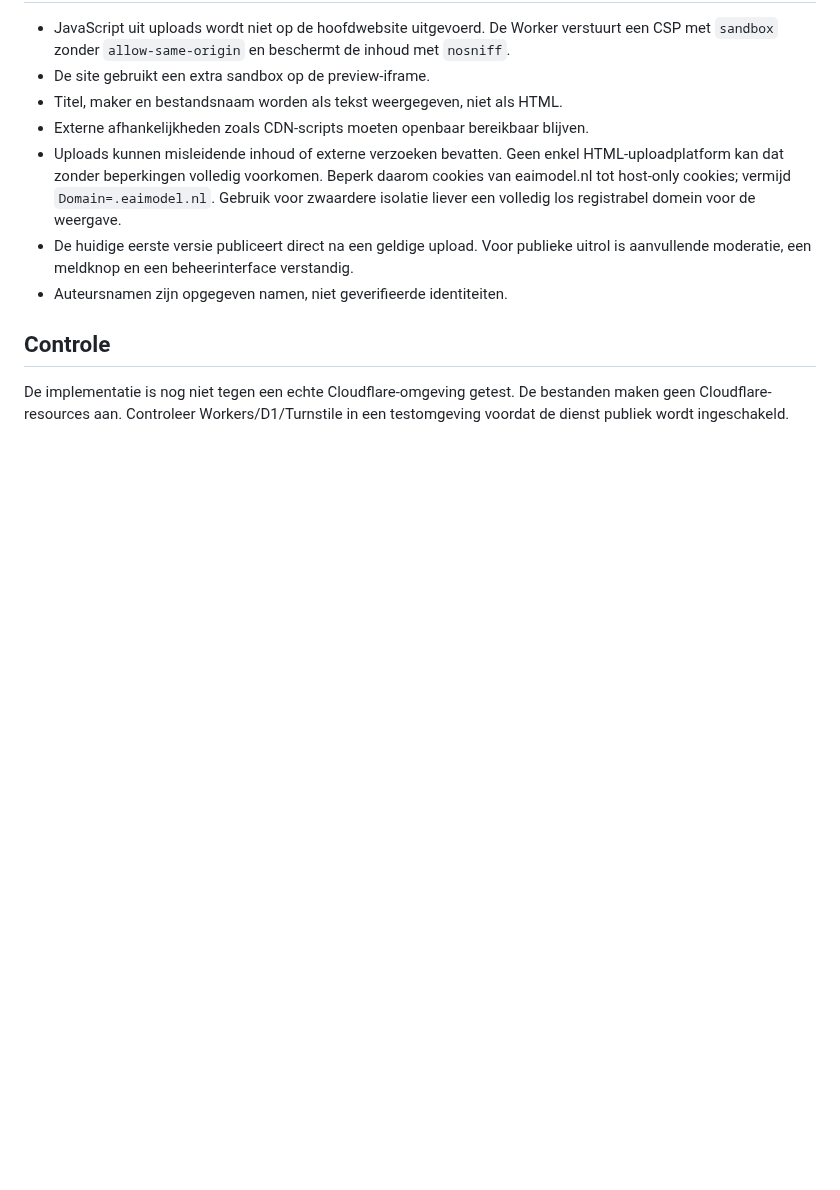
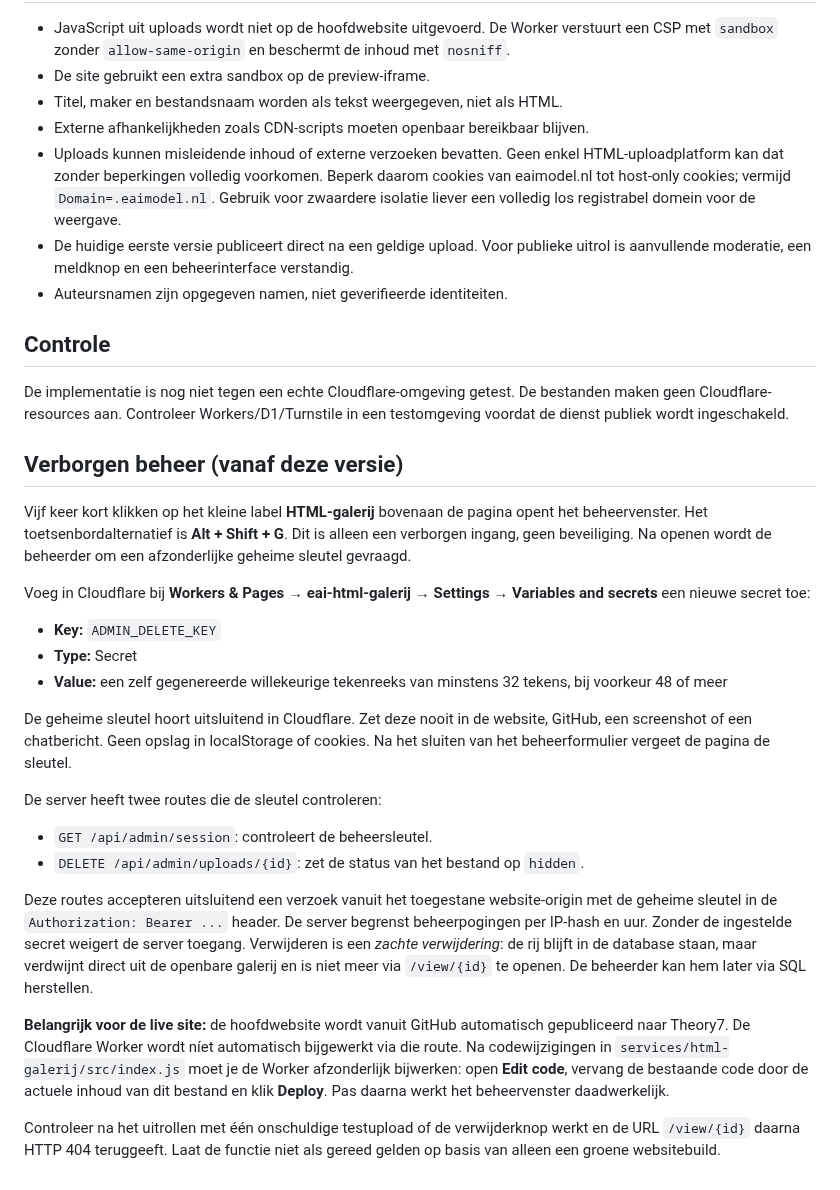
Before and after one commit to E-AI-MODEL/website, a Markdown page: services/html-galerij/README.md, the part around the change. Rendered like a GitHub page; blank space fills up the shorter version.

Commit message:
Document secure hidden gallery management and separate Worker deployment

```diff
--- a/services/html-galerij/README.md
+++ b/services/html-galerij/README.md
@@ -55,3 +55,27 @@ Voor definitieve verwijdering kun je de bijbehorende rij uit D1 verwijderen. Doo
 ## Controle
 
 De implementatie is nog niet tegen een echte Cloudflare-omgeving getest. De bestanden maken geen Cloudflare-resources aan. Controleer Workers/D1/Turnstile in een testomgeving voordat de dienst publiek wordt ingeschakeld.
+
+
+## Verborgen beheer (vanaf deze versie)
+
+Vijf keer kort klikken op het kleine label **HTML-galerij** bovenaan de pagina opent het beheervenster. Het toetsenbordalternatief is **Alt + Shift + G**. Dit is alleen een verborgen ingang, geen beveiliging. Na openen wordt de beheerder om een afzonderlijke geheime sleutel gevraagd.
+
+Voeg in Cloudflare bij **Workers & Pages → eai-html-galerij → Settings → Variables and secrets** een nieuwe secret toe:
+
+- **Key:** `ADMIN_DELETE_KEY`
+- **Type:** Secret
+- **Value:** een zelf gegenereerde willekeurige tekenreeks van minstens 32 tekens, bij voorkeur 48 of meer
+
+De geheime sleutel hoort uitsluitend in Cloudflare. Zet deze nooit in de website, GitHub, een screenshot of een chatbericht. Geen opslag in localStorage of cookies. Na het sluiten van het beheerformulier vergeet de pagina de sleutel.
+
+De server heeft twee routes die de sleutel controleren:
+
+- `GET /api/admin/session`: controleert de beheersleutel.
+- `DELETE /api/admin/uploads/{id}`: zet de status van het bestand op `hidden`.
+
+Deze routes accepteren uitsluitend een verzoek vanuit het toegestane website-origin met de geheime sleutel in de `Authorization: Bearer ...` header. De server begrenst beheerpogingen per IP-hash en uur. Zonder de ingestelde secret weigert de server toegang. Verwijderen is een *zachte verwijdering*: de rij blijft in de database staan, maar verdwijnt direct uit de openbare galerij en is niet meer via `/view/{id}` te openen. De beheerder kan hem later via SQL herstellen.
+
+**Belangrijk voor de live site:** de hoofdwebsite wordt vanuit GitHub automatisch gepubliceerd naar Theory7. De Cloudflare Worker wordt níet automatisch bijgewerkt via die route. Na codewijzigingen in `services/html-galerij/src/index.js` moet je de Worker afzonderlijk bijwerken: open **Edit code**, vervang de bestaande code door de actuele inhoud van dit bestand en klik **Deploy**. Pas daarna werkt het beheervenster daadwerkelijk.
+
+Controleer na het uitrollen met één onschuldige testupload of de verwijderknop werkt en de URL `/view/{id}` daarna HTTP 404 teruggeeft. Laat de functie niet als gereed gelden op basis van alleen een groene websitebuild.
```
